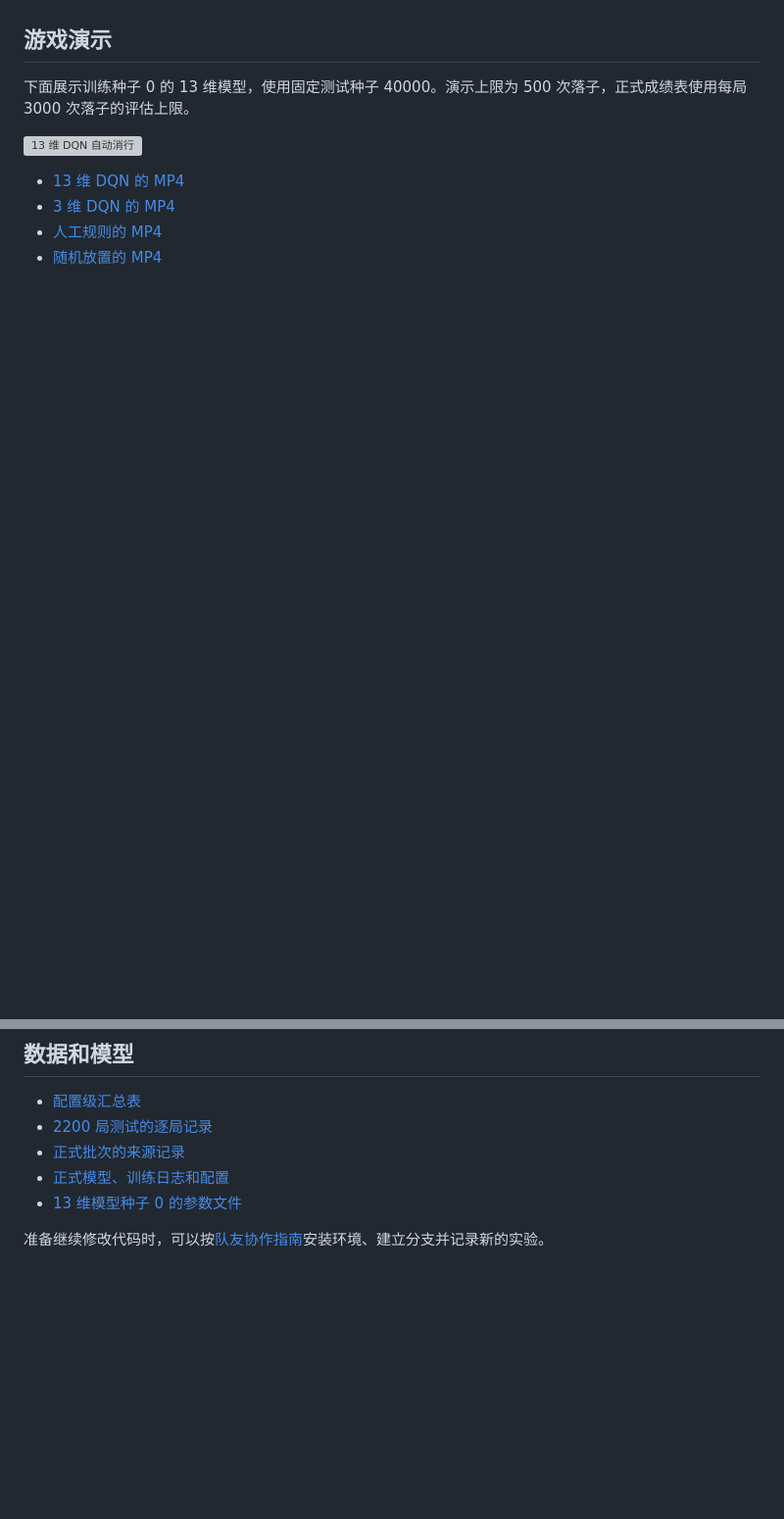
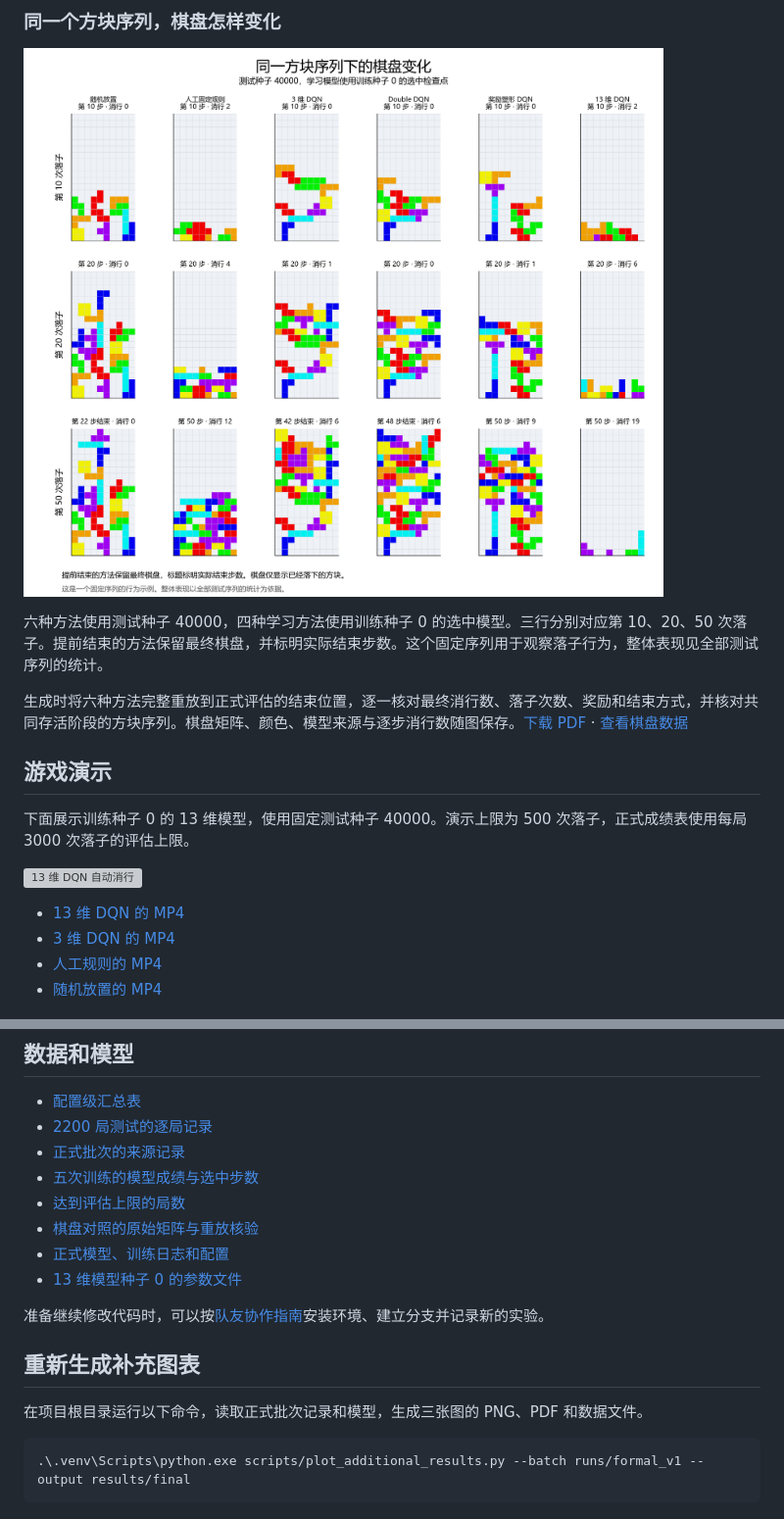
Before and after one commit to Hefeng13/tetris-rl, a Markdown page: results/final/README.md, 2 parts joined by grey strips. Shown at 98% size. GitHub-like rendering; pictures changed too: results/final/figures/board_comparison.png (added); blank space fills up the shorter version; grey boxes are pictures that could not be loaded.

````diff
--- a/results/final/README.md
+++ b/results/final/README.md
@@ -38,3 +52,11 @@
+### 同一个方块序列，棋盘怎样变化
+
+![相同方块序列的棋盘对照](figures/board_comparison.png)
+
+六种方法使用测试种子 40000，四种学习方法使用训练种子 0 的选中模型。三行分别对应第 10、20、50 次落子。提前结束的方法保留最终棋盘，并标明实际结束步数。这个固定序列用于观察落子行为，整体表现见全部测试序列的统计。
+
+生成时将六种方法完整重放到正式评估的结束位置，逐一核对最终消行数、落子次数、奖励和结束方式，并核对共同存活阶段的方块序列。棋盘矩阵、颜色、模型来源与逐步消行数随图保存。[下载 PDF](figures/board_comparison.pdf) · [查看棋盘数据](board_comparison.json)
+
 ## 游戏演示
 
 下面展示训练种子 0 的 13 维模型，使用固定测试种子 40000。演示上限为 500 次落子，正式成绩表使用每局 3000 次落子的评估上限。
@@ -51,7 +73,18 @@
 - [配置级汇总表](summary.csv)
 - [2200 局测试的逐局记录](episodes.csv)
 - [正式批次的来源记录](provenance.json)
+- [五次训练的模型成绩与选中步数](training_seed_scores.csv)
+- [达到评估上限的局数](cap_hit_rates.csv)
+- [棋盘对照的原始矩阵与重放核验](board_comparison.json)
 - [正式模型、训练日志和配置](../../runs/formal_v1)
 - [13 维模型种子 0 的参数文件](../../runs/formal_v1/dqn_features13_seed0_attempt1/best.pt)
 
 准备继续修改代码时，可以按[队友协作指南](../../CONTRIBUTING.md)安装环境、建立分支并记录新的实验。
+
+## 重新生成补充图表
+
+在项目根目录运行以下命令，读取正式批次记录和模型，生成三张图的 PNG、PDF 和数据文件。
+
+```powershell
+.\.venv\Scripts\python.exe scripts/plot_additional_results.py --batch runs/formal_v1 --output results/final
+```
````
Also changed, not shown: other parts of results/final/README.md (+14 -0 lines), README.md (+10 -0 lines), results/final/figures/cap_hit_rates.png (added), results/final/figures/training_seed_scores.png (added), 7 other files.
